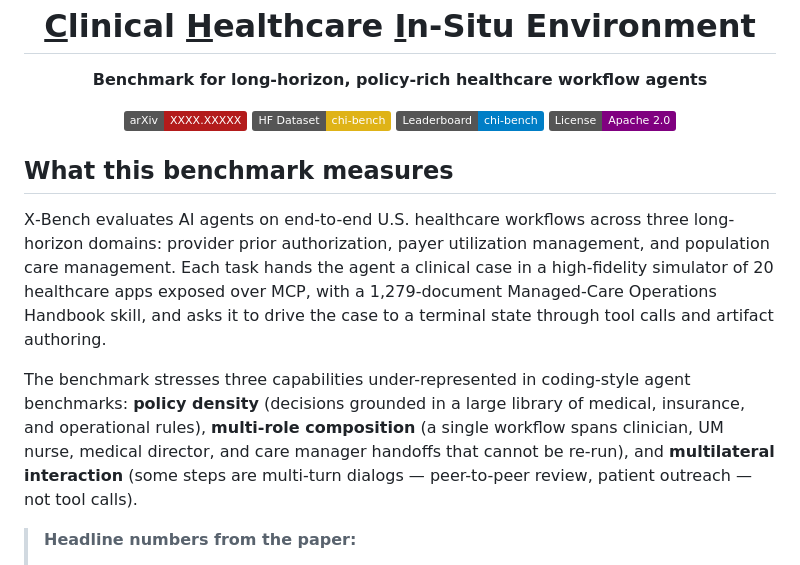
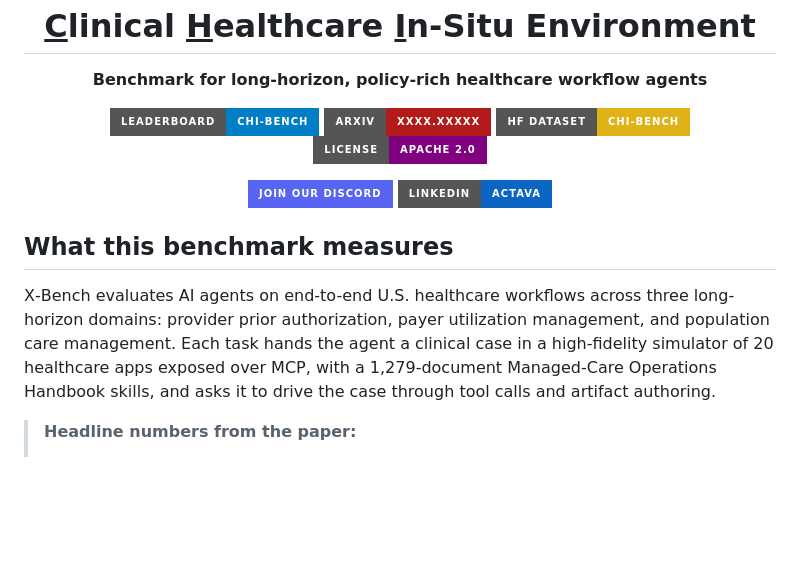
Before and after one commit to actava-ai/chi-bench, a Markdown page: README.md, the part around the change. Rendered like a GitHub page; badges without logos; blank space fills up the shorter version.

```diff
--- a/README.md
+++ b/README.md
@@ -2,19 +2,19 @@
   <img src="assets/figures/logo.svg" alt="Χ-Bench" width="300"/>
   <h1><ins>C</ins>linical <ins>H</ins>ealthcare <ins>I</ins>n-Situ Environment</h1>
   <p><b>Benchmark for long-horizon, policy-rich healthcare workflow agents</b></p>
-  <p>
-    <a href="https://arxiv.org/abs/XXXX.XXXXX"><img src="https://img.shields.io/badge/arXiv-XXXX.XXXXX-b31b1b.svg" alt="arXiv"/></a>
-    <a href="https://huggingface.co/datasets/actava/chi-bench"><img src="https://img.shields.io/badge/HF_Dataset-chi--bench-yellow" alt="Dataset"/></a>
-    <a href="https://actava.ai/benchmarks"><img src="https://img.shields.io/badge/Leaderboard-chi--bench-blue" alt="Leaderboard"/></a>
-    <a href="LICENSE"><img src="https://img.shields.io/badge/License-Apache_2.0-purple.svg" alt="License"/></a>
-  </p>
+
+[![Leaderboard](https://img.shields.io/badge/Leaderboard-chi--bench-blue?style=for-the-badge)](https://actava.ai/benchmarks)
+[![arXiv](https://img.shields.io/badge/arXiv-XXXX.XXXXX-b31b1b?style=for-the-badge&logo=arxiv&logoColor=white)](https://arxiv.org/abs/XXXX.XXXXX)
+[![Dataset](https://img.shields.io/badge/HF_Dataset-chi--bench-yellow?style=for-the-badge&logo=huggingface&logoColor=white)](https://huggingface.co/datasets/actava/chi-bench)
+[![License](https://img.shields.io/badge/License-Apache_2.0-purple?style=for-the-badge)](LICENSE)
+
+[![Discord](https://img.shields.io/badge/Join_Our_Discord-5865F2?style=for-the-badge&logo=discord&logoColor=white)]([https://discord.gg/Da3AaW4rVs](https://discord.gg/eQfMpUQtda))
+[![LinkedIn](https://img.shields.io/badge/LinkedIn-actava-0A66C2?style=for-the-badge&logo=linkedin&logoColor=white)](https://www.linkedin.com/company/actava/)
 </div>
 
 ## What this benchmark measures
 
-Χ-Bench evaluates AI agents on end-to-end U.S. healthcare workflows across three long-horizon domains: provider prior authorization, payer utilization management, and population care management. Each task hands the agent a clinical case in a high-fidelity simulator of 20 healthcare apps exposed over MCP, with a 1,279-document Managed-Care Operations Handbook skill, and asks it to drive the case to a terminal state through tool calls and artifact authoring.
-
-The benchmark stresses three capabilities under-represented in coding-style agent benchmarks: **policy density** (decisions grounded in a large library of medical, insurance, and operational rules), **multi-role composition** (a single workflow spans clinician, UM nurse, medical director, and care manager handoffs that cannot be re-run), and **multilateral interaction** (some steps are multi-turn dialogs — peer-to-peer review, patient outreach — not tool calls).
+Χ-Bench evaluates AI agents on end-to-end U.S. healthcare workflows across three long-horizon domains: provider prior authorization, payer utilization management, and population care management. Each task hands the agent a clinical case in a high-fidelity simulator of 20 healthcare apps exposed over MCP, with a 1,279-document Managed-Care Operations Handbook skills, and asks it to drive the case through tool calls and artifact authoring.
 
 > **Headline numbers from the paper:**
 > - Best agent (Claude Code + Claude Opus 4.6): **28.0%** overall pass@1
```
